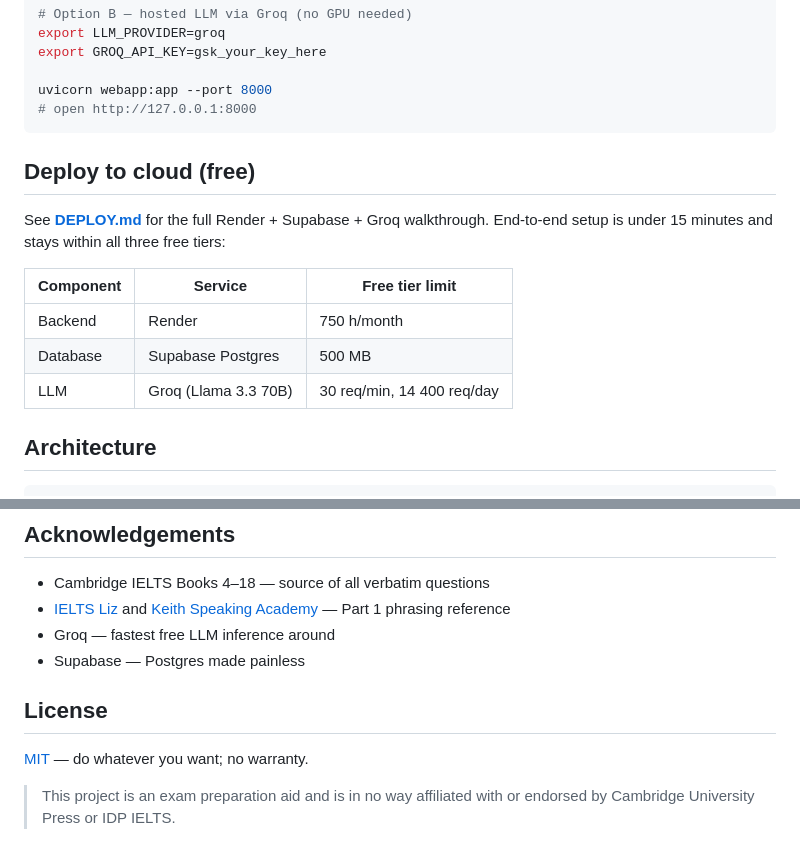
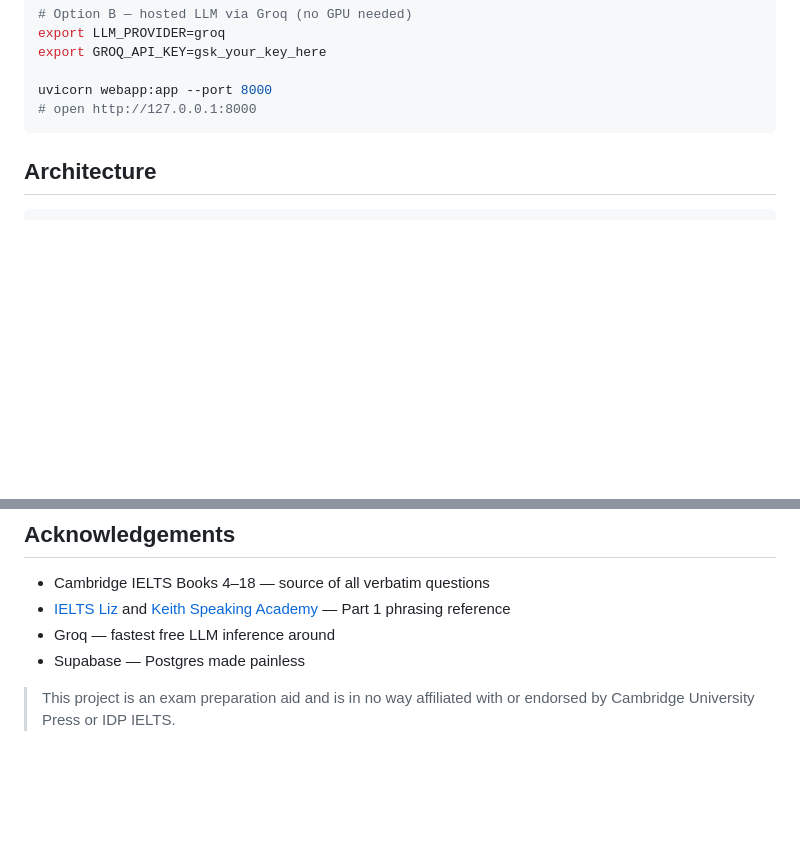
Before and after one commit to paynetim713/IELTS-Speaking-Judge, a Markdown page: README.md, 2 parts joined by grey strips. Rendered like a GitHub page; blank space fills up the shorter version.

````diff
--- a/README.md
+++ b/README.md
@@ -58,16 +58,6 @@ export GROQ_API_KEY=gsk_your_key_here
 uvicorn webapp:app --port 8000
 # open http://127.0.0.1:8000
 ```
-
-## Deploy to cloud (free)
-
-See **[DEPLOY.md](DEPLOY.md)** for the full Render + Supabase + Groq walkthrough. End-to-end setup is under 15 minutes and stays within all three free tiers:
-
-| Component | Service | Free tier limit |
-|---|---|---|
-| Backend | Render | 750 h/month |
-| Database | Supabase Postgres | 500 MB |
-| LLM | Groq (Llama 3.3 70B) | 30 req/min, 14 400 req/day |
 
 ## Architecture
 
@@ -147,8 +137,5 @@ All via env vars. See [`.env.example`](.env.example) for the full list.
 - Groq — fastest free LLM inference around
 - Supabase — Postgres made painless
 
-## License
-
-[MIT](LICENSE) — do whatever you want; no warranty.
 
 > This project is an exam preparation aid and is in no way affiliated with or endorsed by Cambridge University Press or IDP IELTS.
````
